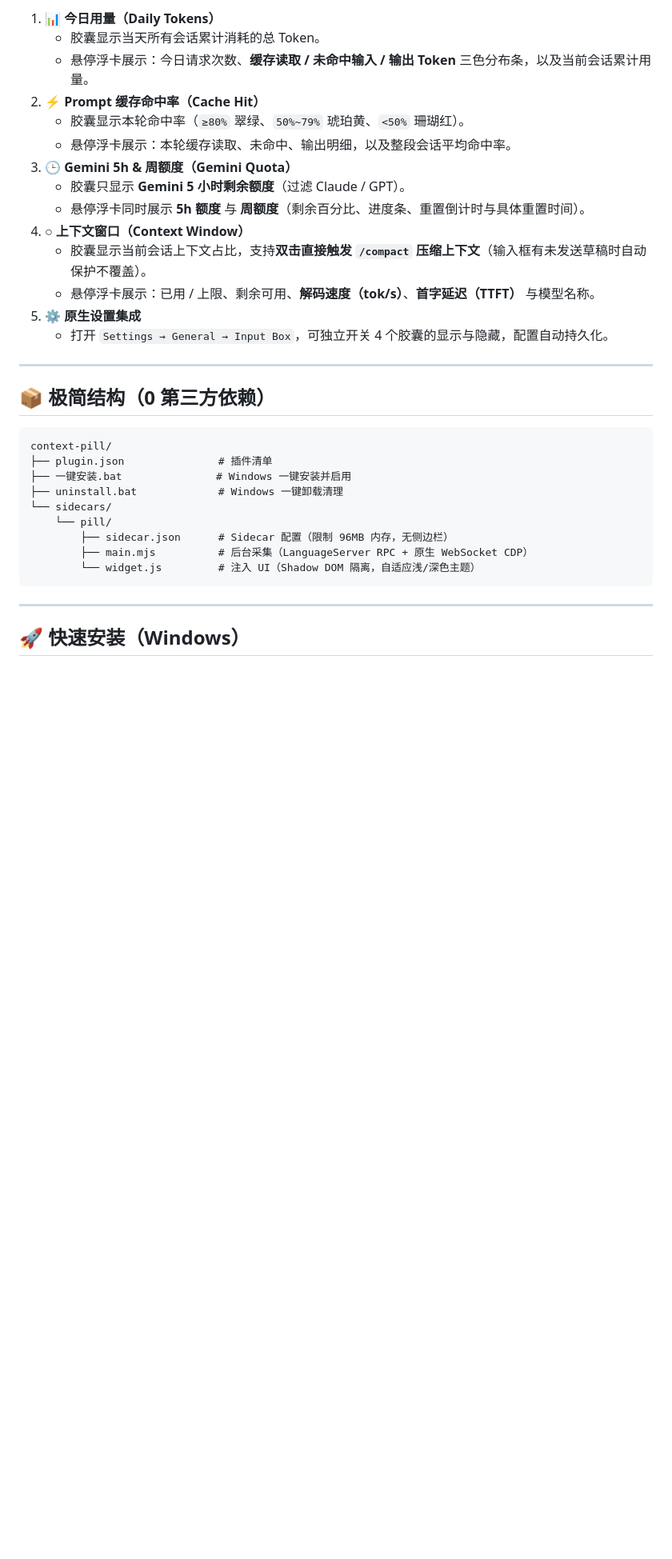
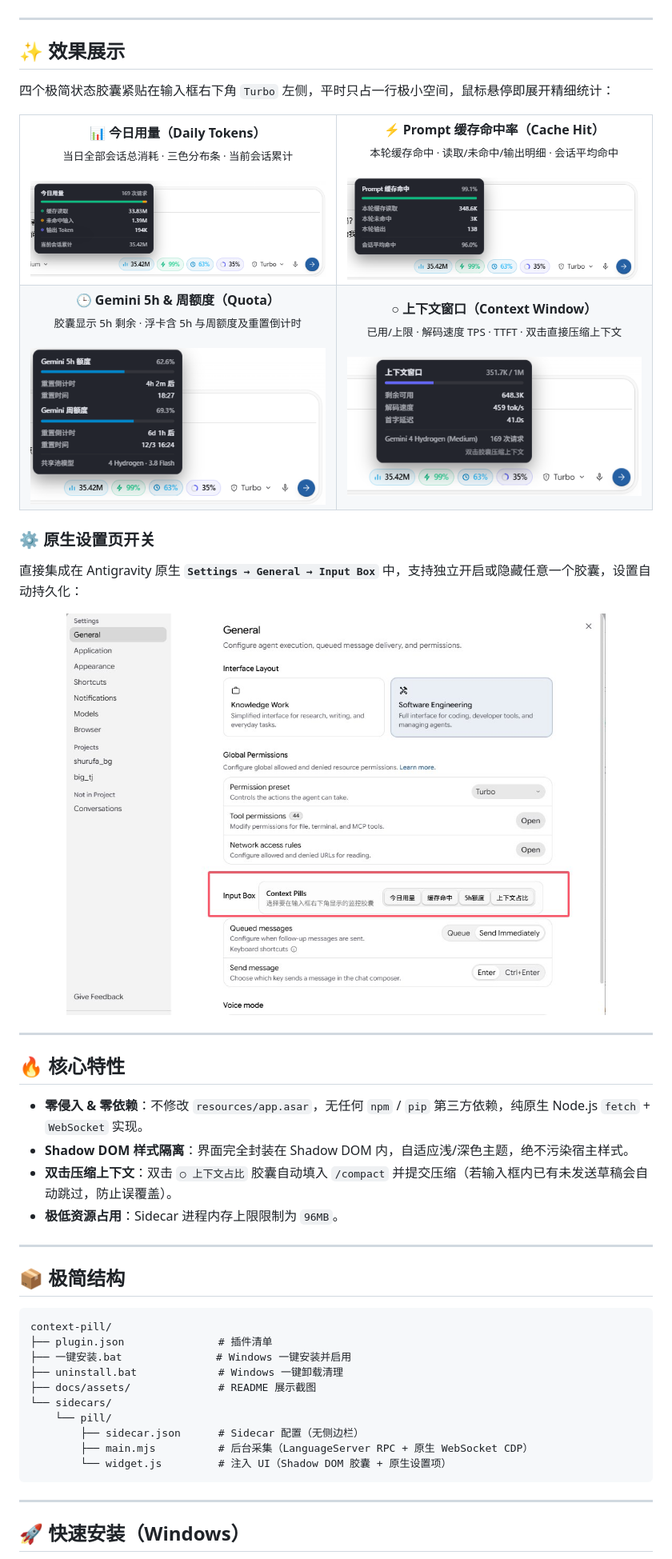
Before and after one commit to haijun11/agy-context-pill, a Markdown page: README.md, the part around one of its changes. Shown at 80% size. GitHub-like rendering; pictures changed too: docs/assets/cache.png (added), docs/assets/context.png (added), docs/assets/daily.png (added); blank space fills up the shorter version.

Commit message:
docs: add screenshots and polished README

````diff
--- a/README.md
+++ b/README.md
@@ -6,33 +12,71 @@
 
-1. **📊 今日用量（Daily Tokens）**
-   * 胶囊显示当天所有会话累计消耗的总 Token。
-   * 悬停浮卡展示：今日请求次数、**缓存读取 / 未命中输入 / 输出 Token** 三色分布条，以及当前会话累计用量。
-2. **⚡ Prompt 缓存命中率（Cache Hit）**
-   * 胶囊显示本轮命中率（`≥80%` 翠绿、`50%~79%` 琥珀黄、`<50%` 珊瑚红）。
-   * 悬停浮卡展示：本轮缓存读取、未命中、输出明细，以及整段会话平均命中率。
-3. **🕒 Gemini 5h & 周额度（Gemini Quota）**
-   * 胶囊只显示 **Gemini 5 小时剩余额度**（过滤 Claude / GPT）。
-   * 悬停浮卡同时展示 **5h 额度** 与 **周额度**（剩余百分比、进度条、重置倒计时与具体重置时间）。
-4. **○ 上下文窗口（Context Window）**
-   * 胶囊显示当前会话上下文占比，支持**双击直接触发 `/compact` 压缩上下文**（输入框有未发送草稿时自动保护不覆盖）。
-   * 悬停浮卡展示：已用 / 上限、剩余可用、**解码速度（tok/s）**、**首字延迟（TTFT）** 与模型名称。
-5. **⚙️ 原生设置集成**
-   * 打开 `Settings → General → Input Box`，可独立开关 4 个胶囊的显示与隐藏，配置自动持久化。
+</div>
 
 ---
 
-## 📦 极简结构（0 第三方依赖）
+## ✨ 效果展示
+
+四个极简状态胶囊紧贴在输入框右下角 `Turbo` 左侧，平时只占一行极小空间，鼠标悬停即展开精细统计：
+
+<table>
+  <tr>
+    <td width="50%" align="center">
+      <strong>📊 今日用量（Daily Tokens）</strong><br/>
+      <sub>当日全部会话总消耗 · 三色分布条 · 当前会话累计</sub><br/><br/>
+      <img src="docs/assets/daily.png" alt="今日用量" />
+    </td>
+    <td width="50%" align="center">
+      <strong>⚡ Prompt 缓存命中率（Cache Hit）</strong><br/>
+      <sub>本轮缓存命中 · 读取/未命中/输出明细 · 会话平均命中</sub><br/><br/>
+      <img src="docs/assets/cache.png" alt="Prompt 缓存命中" />
+    </td>
+  </tr>
+  <tr>
+    <td width="50%" align="center">
+      <strong>🕒 Gemini 5h & 周额度（Quota）</strong><br/>
+      <sub>胶囊显示 5h 剩余 · 浮卡含 5h 与周额度及重置倒计时</sub><br/><br/>
+      <img src="docs/assets/quota.png" alt="Gemini 额度" />
+    </td>
+    <td width="50%" align="center">
+      <strong>○ 上下文窗口（Context Window）</strong><br/>
+      <sub>已用/上限 · 解码速度 TPS · TTFT · 双击直接压缩上下文</sub><br/><br/>
+      <img src="docs/assets/context.png" alt="上下文窗口" />
+    </td>
+  </tr>
+</table>
+
+### ⚙️ 原生设置页开关
+
+直接集成在 Antigravity 原生 **`Settings → General → Input Box`** 中，支持独立开启或隐藏任意一个胶囊，设置自动持久化：
+
+<div align="center">
+  <img src="docs/assets/settings.jpg" width="85%" alt="Settings Input Box Context Pills" />
+</div>
+
+---
+
+## 🔥 核心特性
+
+* **零侵入 & 零依赖**：不修改 `resources/app.asar`，无任何 `npm` / `pip` 第三方依赖，纯原生 Node.js `fetch` + `WebSocket` 实现。
+* **Shadow DOM 样式隔离**：界面完全封装在 Shadow DOM 内，自适应浅/深色主题，绝不污染宿主样式。
+* **双击压缩上下文**：双击 `○ 上下文占比` 胶囊自动填入 `/compact` 并提交压缩（若输入框内已有未发送草稿会自动跳过，防止误覆盖）。
+* **极低资源占用**：Sidecar 进程内存上限限制为 `96MB`。
+
+---
+
+## 📦 极简结构
 
 ```text
 context-pill/
 ├── plugin.json               # 插件清单
 ├── 一键安装.bat               # Windows 一键安装并启用
 ├── uninstall.bat             # Windows 一键卸载清理
+├── docs/assets/              # README 展示截图
 └── sidecars/
     └── pill/
-        ├── sidecar.json      # Sidecar 配置（限制 96MB 内存，无侧边栏）
+        ├── sidecar.json      # Sidecar 配置（无侧边栏）
         ├── main.mjs          # 后台采集（LanguageServer RPC + 原生 WebSocket CDP）
-        └── widget.js         # 注入 UI（Shadow DOM 隔离，自适应浅/深色主题）
+        └── widget.js         # 注入 UI（Shadow DOM 胶囊 + 原生设置项）
 ```
 
 ---
````
Also changed, not shown: other parts of README.md (+20 -8 lines).
